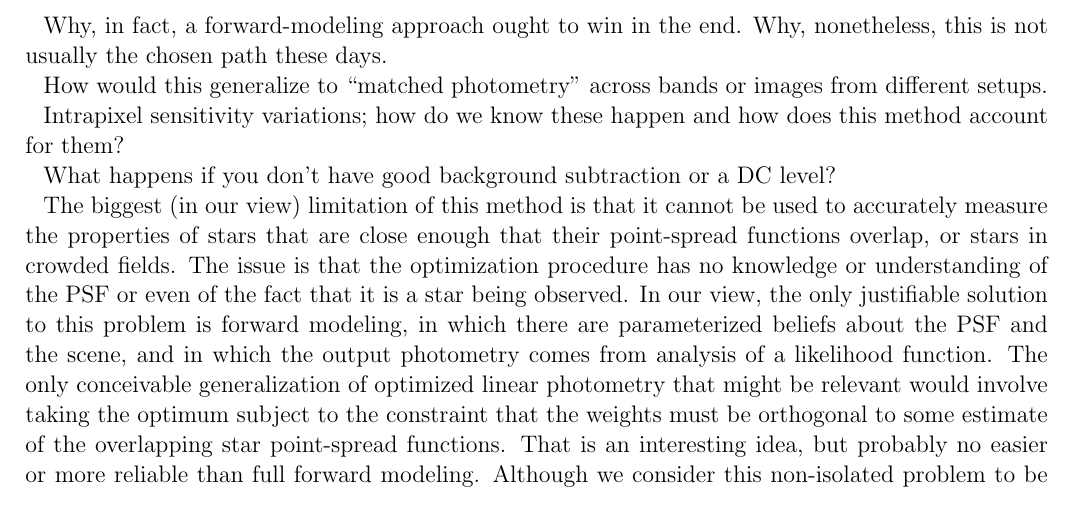
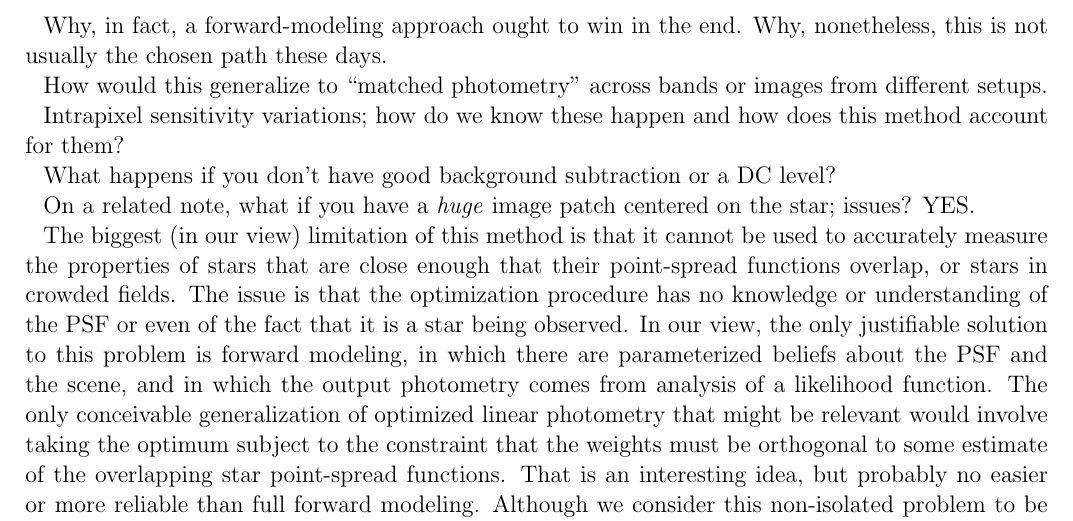
Before and after one commit to mrtommyb/OWL, a LaTeX paper (tex/owl.tex): part of page 6 of 6, cut so that both start at the same text. Compiled offline with pdfLaTeX; a LaTeX package or settings file that is missing is left out; an older LaTeX class or package is replaced by its successor.

Commit message:
notetoself

```diff
--- a/tex/owl.tex
+++ b/tex/owl.tex
@@ -399,6 +399,9 @@ Intrapixel sensitivity variations;
 
 What happens if you don't have good background subtraction or a DC level?
 
+On a related note, what if you have a \emph{huge} image patch centered on the star;
+  issues?  YES.
+
 The biggest (in our view) limitation of this method is that it cannot be used
   to accurately measure the properties of stars
   that are close enough that their point-spread functions overlap,
```
